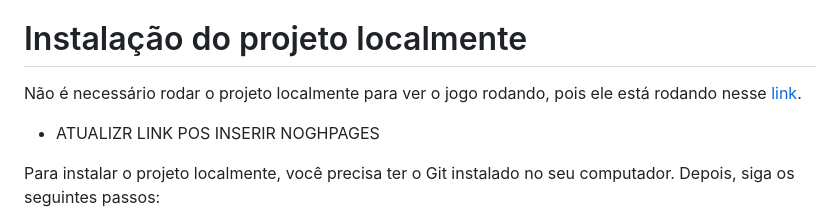
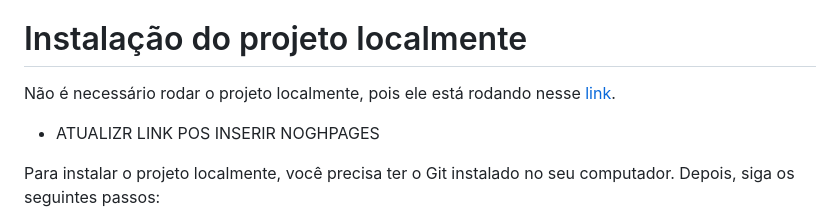
Before and after one commit to brenolg/Pixel-Art-HTML-JS, a Markdown page: README.md, the part around the change. GitHub-like rendering.

```diff
--- a/README.md
+++ b/README.md
@@ -31,7 +31,7 @@ Futura Imagem
 * DOM manipulation
 
 # Instalação do projeto localmente
-Não é necessário rodar o projeto localmente para ver o jogo rodando, pois ele está rodando nesse  [link](https://brenolg.github.io/star-wars-planets/).
+Não é necessário rodar o projeto localmente, pois ele está rodando nesse  [link](https://brenolg.github.io/star-wars-planets/).
 * ATUALIZR LINK POS INSERIR NOGHPAGES
 
 Para instalar o projeto localmente, você precisa ter o Git instalado no seu computador. Depois, siga os seguintes passos:
```
